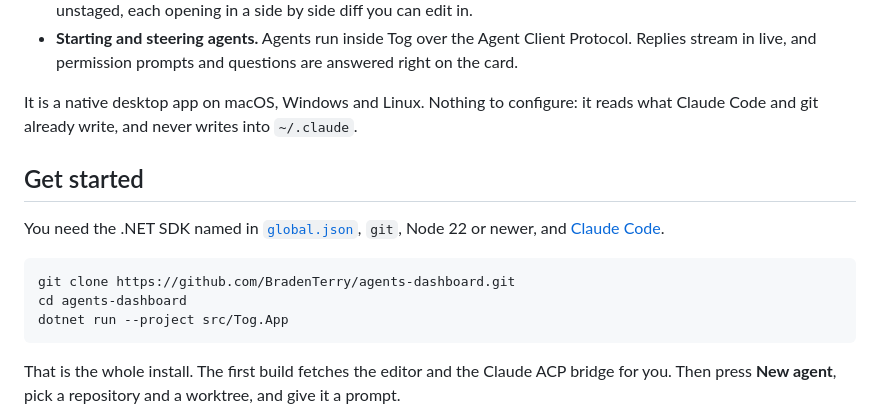
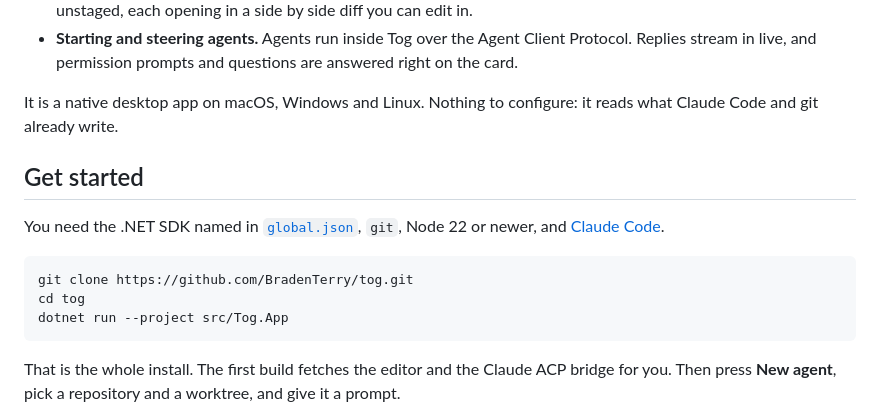
Before and after one commit to BradenTerry/Tog, a Markdown page: README.md, the part around one of its changes. GitHub-like rendering.

````diff
--- a/README.md
+++ b/README.md
@@ -42,8 +42,7 @@ actually need from them are the things a terminal is worst at:
   questions are answered right on the card.
 
 It is a native desktop app on macOS, Windows and Linux. Nothing to configure:
-it reads what Claude Code and git already write, and never writes into
-`~/.claude`.
+it reads what Claude Code and git already write.
 
 ## Get started
 
@@ -51,8 +50,8 @@ You need the .NET SDK named in [`global.json`](global.json), `git`, Node 22 or
 newer, and [Claude Code](https://claude.com/claude-code).
 
 ```bash
-git clone https://github.com/BradenTerry/agents-dashboard.git
-cd agents-dashboard
+git clone https://github.com/BradenTerry/tog.git
+cd tog
 dotnet run --project src/Tog.App
 ```
 
````
Also changed, not shown: other parts of README.md (+1 -1 lines), CONTRIBUTING.md (+2 -2 lines).
